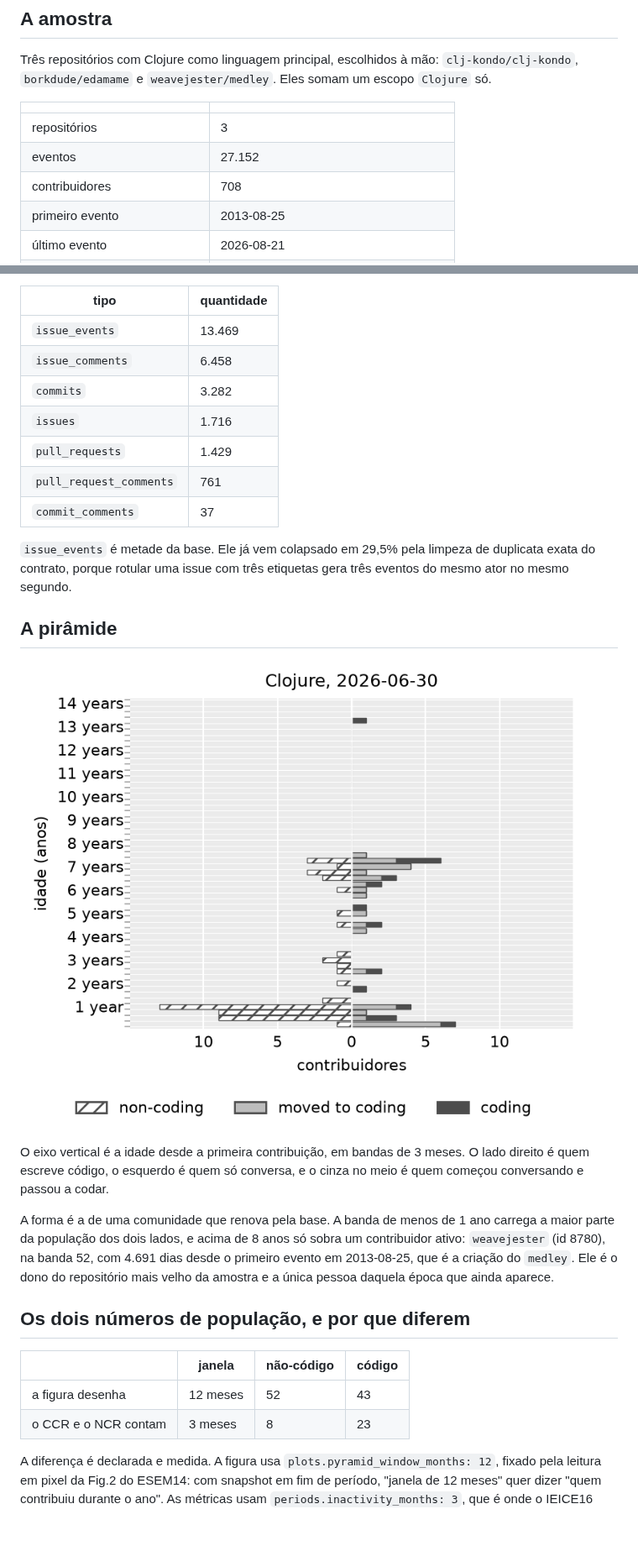
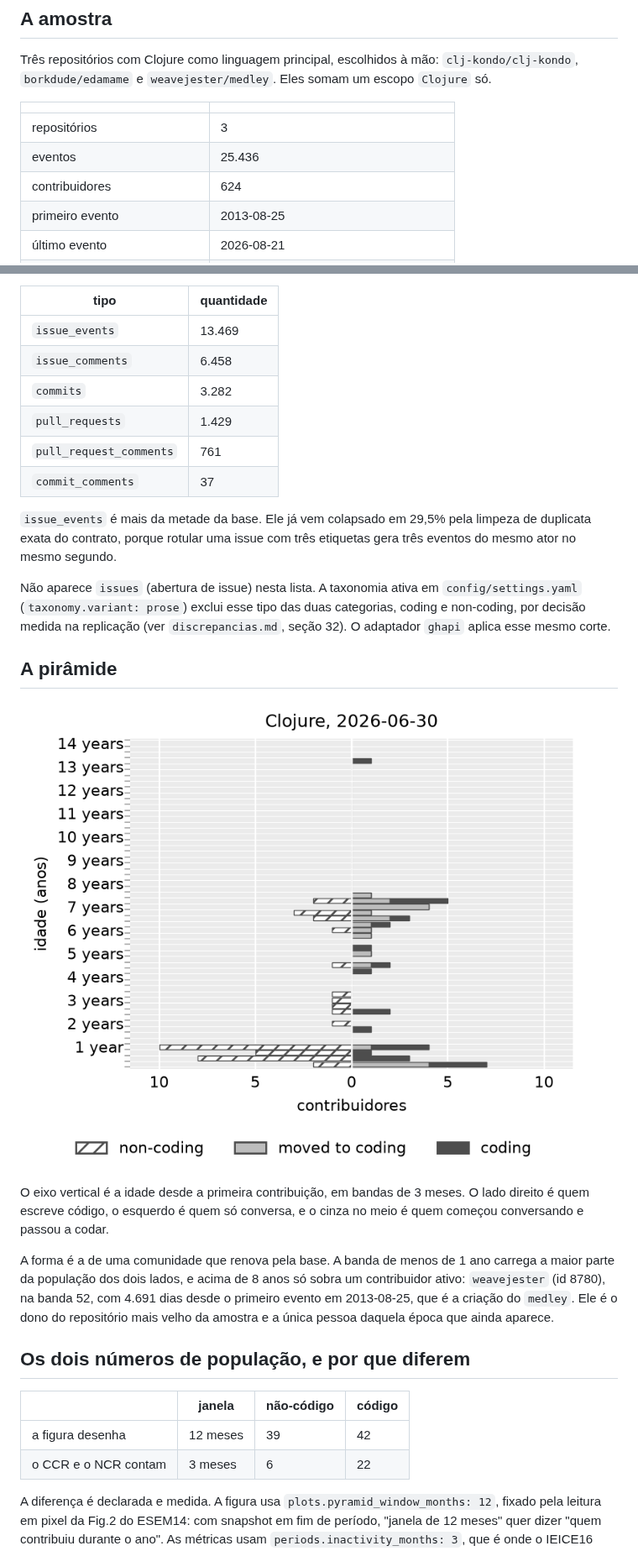
Before and after one commit to nufuturo-ufcg/population-pyramid, a Markdown page: docs/linguagem/clojure.md, 2 parts joined by grey strips. Shown at 84% size. Rendered like a GitHub page; pictures changed too: docs/linguagem/figuras/piramide_Clojure.png; blank space fills up the shorter version.

```diff
--- a/docs/linguagem/clojure.md
+++ b/docs/linguagem/clojure.md
@@ -19,7 +19,7 @@ escopo `Clojure` só.
 | | |
 |---|---|
 | repositórios | 3 |
-| eventos | 27.152 |
-| contribuidores | 708 |
+| eventos | 25.436 |
+| contribuidores | 624 |
 | primeiro evento | 2013-08-25 |
 | último evento | 2026-08-21 |
@@ -33,14 +33,18 @@ Eventos por tipo:
 | `issue_events` | 13.469 |
 | `issue_comments` | 6.458 |
 | `commits` | 3.282 |
-| `issues` | 1.716 |
 | `pull_requests` | 1.429 |
 | `pull_request_comments` | 761 |
 | `commit_comments` | 37 |
 
-`issue_events` é metade da base. Ele já vem colapsado em 29,5% pela limpeza de
-duplicata exata do contrato, porque rotular uma issue com três etiquetas gera
-três eventos do mesmo ator no mesmo segundo.
+`issue_events` é mais da metade da base. Ele já vem colapsado em 29,5% pela
+limpeza de duplicata exata do contrato, porque rotular uma issue com três
+etiquetas gera três eventos do mesmo ator no mesmo segundo.
+
+Não aparece `issues` (abertura de issue) nesta lista. A taxonomia ativa em
+`config/settings.yaml` (`taxonomy.variant: prose`) exclui esse tipo das duas
+categorias, coding e non-coding, por decisão medida na replicação (ver
+`discrepancias.md`, seção 32). O adaptador `ghapi` aplica esse mesmo corte.
 
 ## A pirâmide
 
@@ -51,18 +55,18 @@ O lado direito é quem escreve código, o esquerdo é quem só conversa, e o cin
 no meio é quem começou conversando e passou a codar.
 
 A forma é a de uma comunidade que renova pela base. A banda de menos de 1 ano
-carrega a maior parte da população dos dois lados, e acima de 8 anos só sobra um
-contribuidor ativo: `weavejester` (id 8780), na banda 52, com 4.691 dias desde o
-primeiro evento em 2013-08-25, que é a criação do `medley`. Ele é o dono do
-repositório mais velho da amostra e a única pessoa daquela época que ainda
-aparece.
+carrega a maior parte da população dos dois lados, e acima de 8 anos só sobra
+um contribuidor ativo: `weavejester` (id 8780), na banda 52, com 4.691 dias
+desde o primeiro evento em 2013-08-25, que é a criação do `medley`. Ele é o
+dono do repositório mais velho da amostra e a única pessoa daquela época que
+ainda aparece.
 
 ## Os dois números de população, e por que diferem
 
 | | janela | não-código | código |
 |---|---|---|---|
-| a figura desenha | 12 meses | 52 | 43 |
-| o CCR e o NCR contam | 3 meses | 8 | 23 |
+| a figura desenha | 12 meses | 39 | 42 |
+| o CCR e o NCR contam | 3 meses | 6 | 22 |
 
 A diferença é declarada e medida. A figura usa
 `plots.pyramid_window_months: 12`, fixado pela leitura em pixel da Fig.2 do
```
Also changed, not shown: other parts of docs/linguagem/clojure.md (+50 -33 lines), 3 other files.
